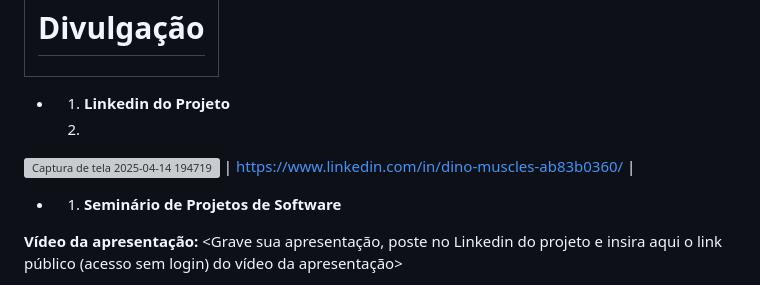
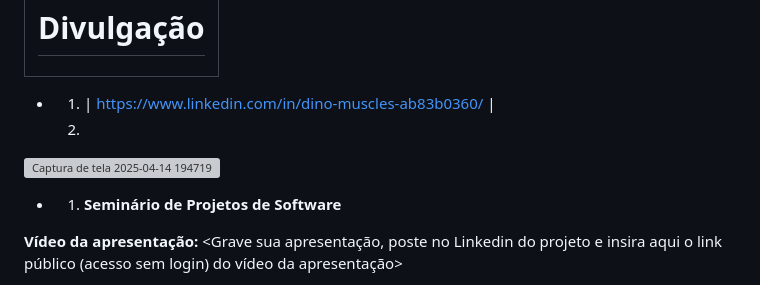
Before and after one commit to unimetrocamp-startupclass/Muscles-Dinos, a Markdown page: README.md, the part around the change. Drawn GitHub-style; grey boxes are pictures that could not be loaded.

```diff
--- a/README.md
+++ b/README.md
@@ -262,10 +262,9 @@ Ao final da apresentação, o sistema foi homologado pelo cliente.
 
 <table><thead><tr><th><h1><a id="_heading=h.3rdcrjn"></a>Divulgação</h1></th></tr></thead></table>
 
-- 1. **Linkedin do Projeto**
+- 1. | https://www.linkedin.com/in/dino-muscles-ab83b0360/ |
   2.
 ![Captura de tela 2025-04-14 194719](https://github.com/user-attachments/assets/5f588be9-4fda-46f1-a388-67829f5800b1)
-| https://www.linkedin.com/in/dino-muscles-ab83b0360/ |
 
 - 1. **Seminário de Projetos de Software**
 
```
